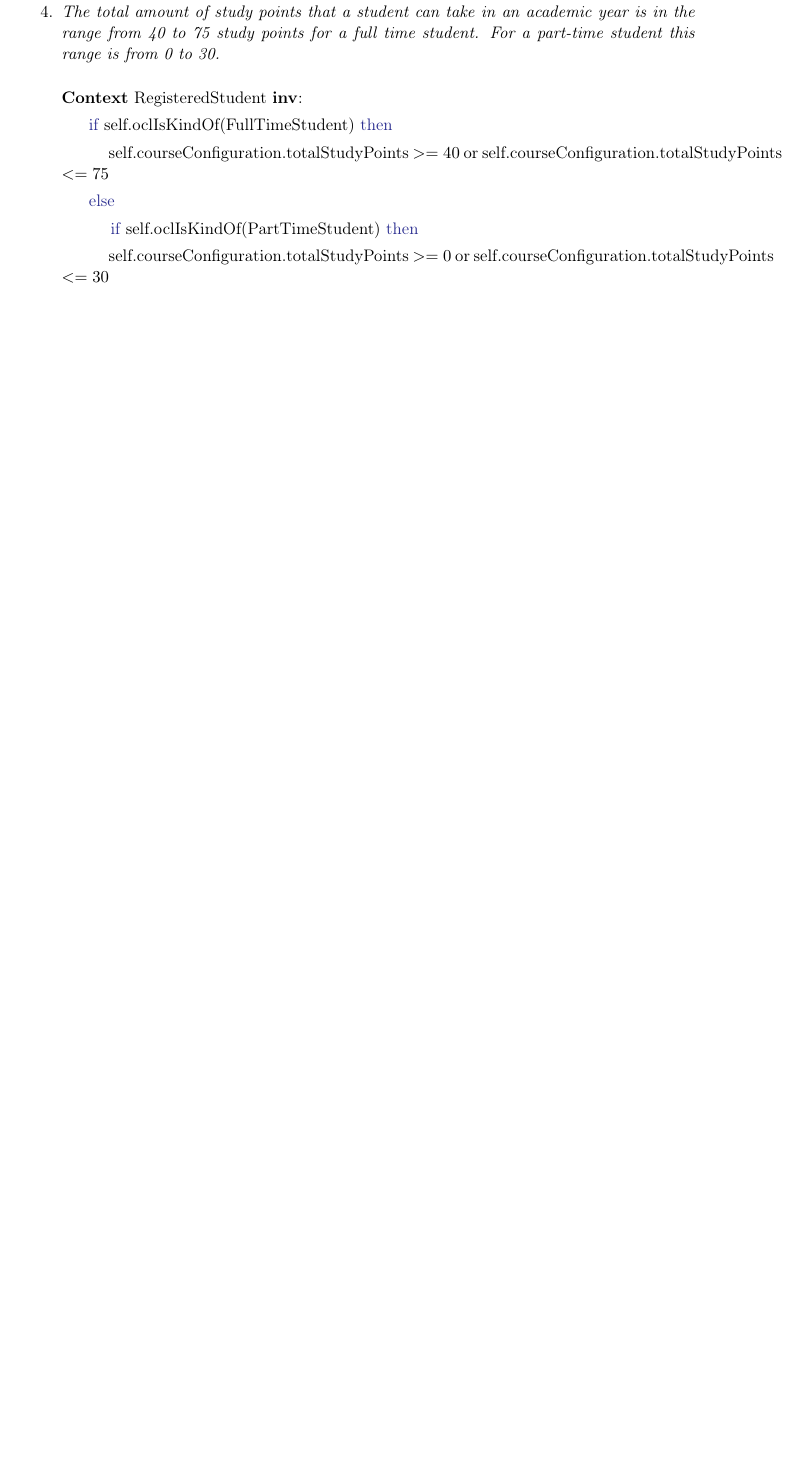
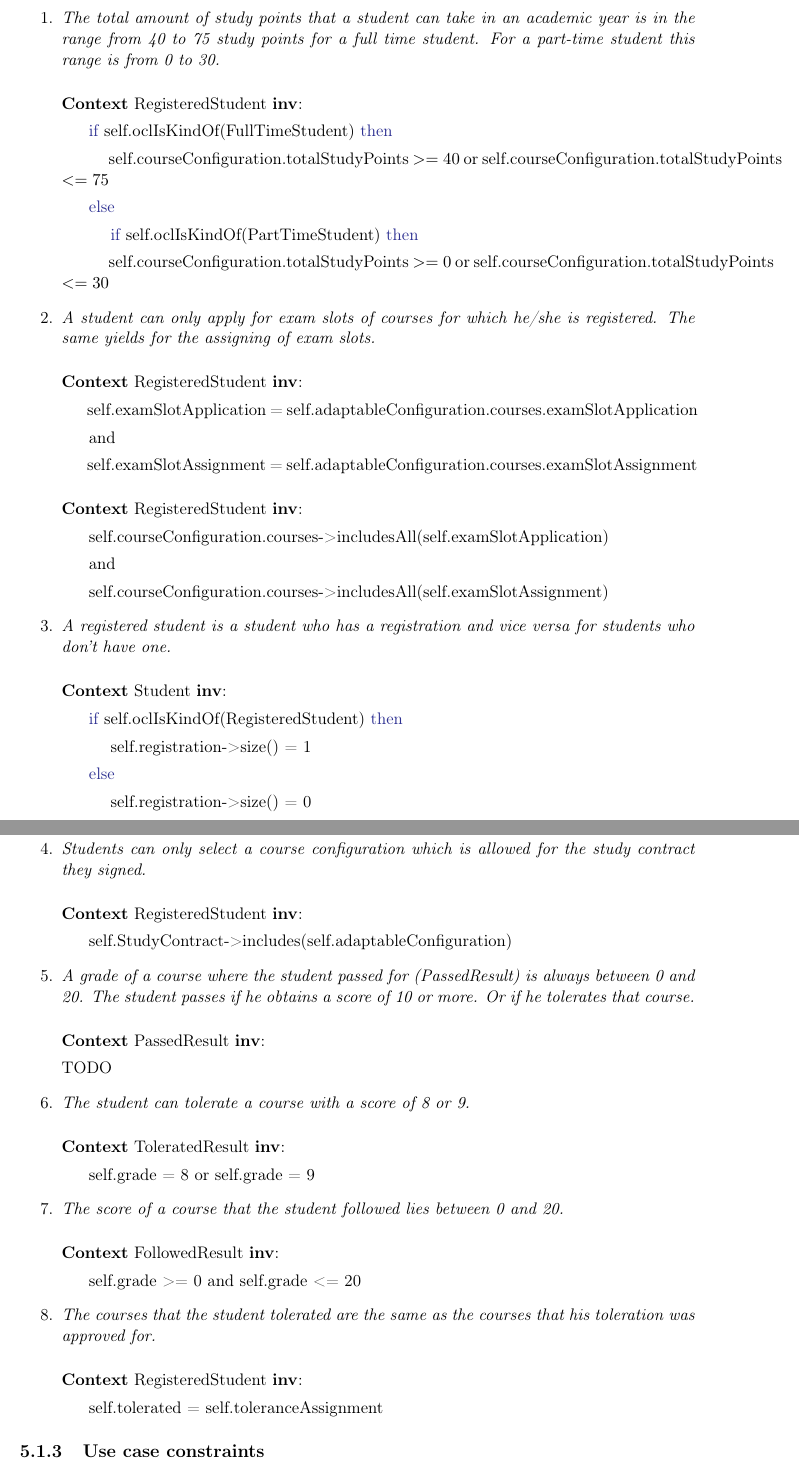
Before and after one commit to KristofPeeters/report-vavcs, a LaTeX thesis (verslag-vereistenanalyse/index.tex, which reads verslag-vereistenanalyse/documents/ocl/object-constraint-language.tex): part of page 32 of 33 before the commit and two parts of pages 32 and 33 of 34 after it, the two joined at a grey line, cut so that both start at the same text, the shorter picture padded with empty space. Compiled offline with pdfLaTeX.

Commit message:
grootste deel van ocl in latex. Nog 3 onvolledige constraints

```diff
--- a/verslag-vereistenanalyse/documents/ocl/object-constraint-language.tex
+++ b/verslag-vereistenanalyse/documents/ocl/object-constraint-language.tex
@@ -39,3 +47,4 @@ OCL.
+\begin{enumerate}
 	\item \emph{The total amount of study points that a student can take in an
 	academic year is in the range from 40 to 75 study points for a full time
 	student. For a part-time student this range is from 0 to 30.}
@@ -49,4 +58,57 @@ OCL.
 	\textcolor{Blue}{then}
 	\par \hspace*{10 mm} self.courseConfiguration.totalStudyPoints $>= 0$ or
 	self.courseConfiguration.totalStudyPoints $<= 30$
+
+	\item \emph{A student can only apply for exam slots of
+	courses for which he/she is registered. The same yields for the assigning of
+	exam slots.}
+	\npar \textbf{Context} RegisteredStudent \textbf{inv}:
+	\par \hspace*{5 mm} self.examSlotApplication =
+	self.adaptableConfiguration.courses.examSlotApplication
+	\par \hspace*{5 mm} and
+	\par \hspace*{5 mm} self.examSlotAssignment =
+	self.adaptableConfiguration.courses.examSlotAssignment
+
+	\npar \textbf{Context} RegisteredStudent \textbf{inv}:
+	\par \hspace*{5 mm} self.courseConfiguration.courses->includesAll(self.examSlotApplication)
+	\par \hspace*{5 mm} and
+	\par \hspace*{5 mm} self.courseConfiguration.courses->includesAll(self.examSlotAssignment)
+
+	\item  \emph{A registered student is a student who has a registration and vice
+	versa for students who don't have one.}
+	\npar \textbf{Context} Student \textbf{inv}:
+	\par \hspace*{5 mm} \textcolor{Blue}{if}
+	self.oclIsKindOf(RegisteredStudent) \textcolor{Blue}{then}
+	\par \hspace*{10 mm} self.registration->size() = 1
+	\par \hspace*{5 mm} \textcolor{Blue}{else}
+	\par \hspace*{10 mm} self.registration->size() = 0
+
+	\item \emph{Students can only select a course configuration which is allowed
+	for the study contract they signed.}
+	\npar \textbf{Context} RegisteredStudent \textbf{inv}:
+	\par \hspace*{5 mm} self.StudyContract->includes(self.adaptableConfiguration)
+
+	\item \emph{A grade of a course where the student passed for (PassedResult) is
+	always between 0 and 20. The student passes if he obtains a score of 10 or
+	more. Or if he tolerates that course.}
+	\npar \textbf{Context} PassedResult \textbf{inv}:
+	\par TODO
+
+
+	\item \emph{The student can tolerate a course with a score of 8 or 9.}
+	\npar \textbf{Context} ToleratedResult \textbf{inv}:
+	\par \hspace*{5 mm} self.grade = 8 or self.grade = 9
+
+	\item \emph{The score of a course that the student followed lies between 0 and
+	20.}
+	\npar \textbf{Context} FollowedResult \textbf{inv}:
+	\par \hspace*{5 mm} self.grade >= 0 and self.grade <= 20
+
+	\item \emph{The courses that the student tolerated are the same as the courses
+	that his toleration was approved for.}
+	\npar \textbf{Context} RegisteredStudent \textbf{inv}:
+	\par \hspace*{5 mm} self.tolerated = self.toleranceAssignment
+
 \end{enumerate}
+
+\subsection{Use case constraints}
```
Also changed, not shown: verslag-vereistenanalyse/documents/ocl/object-constraint-language.tex (28 more changed lines).
